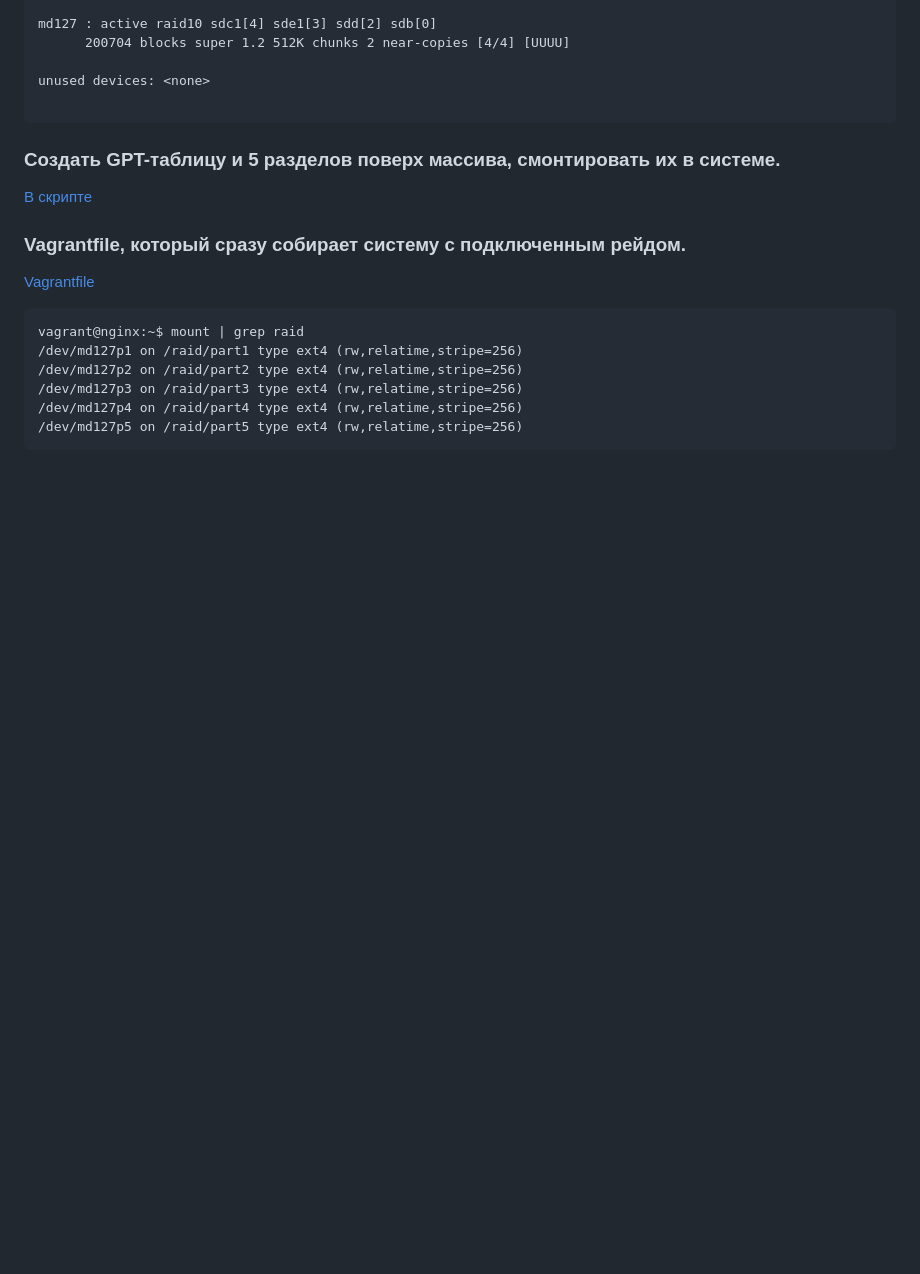
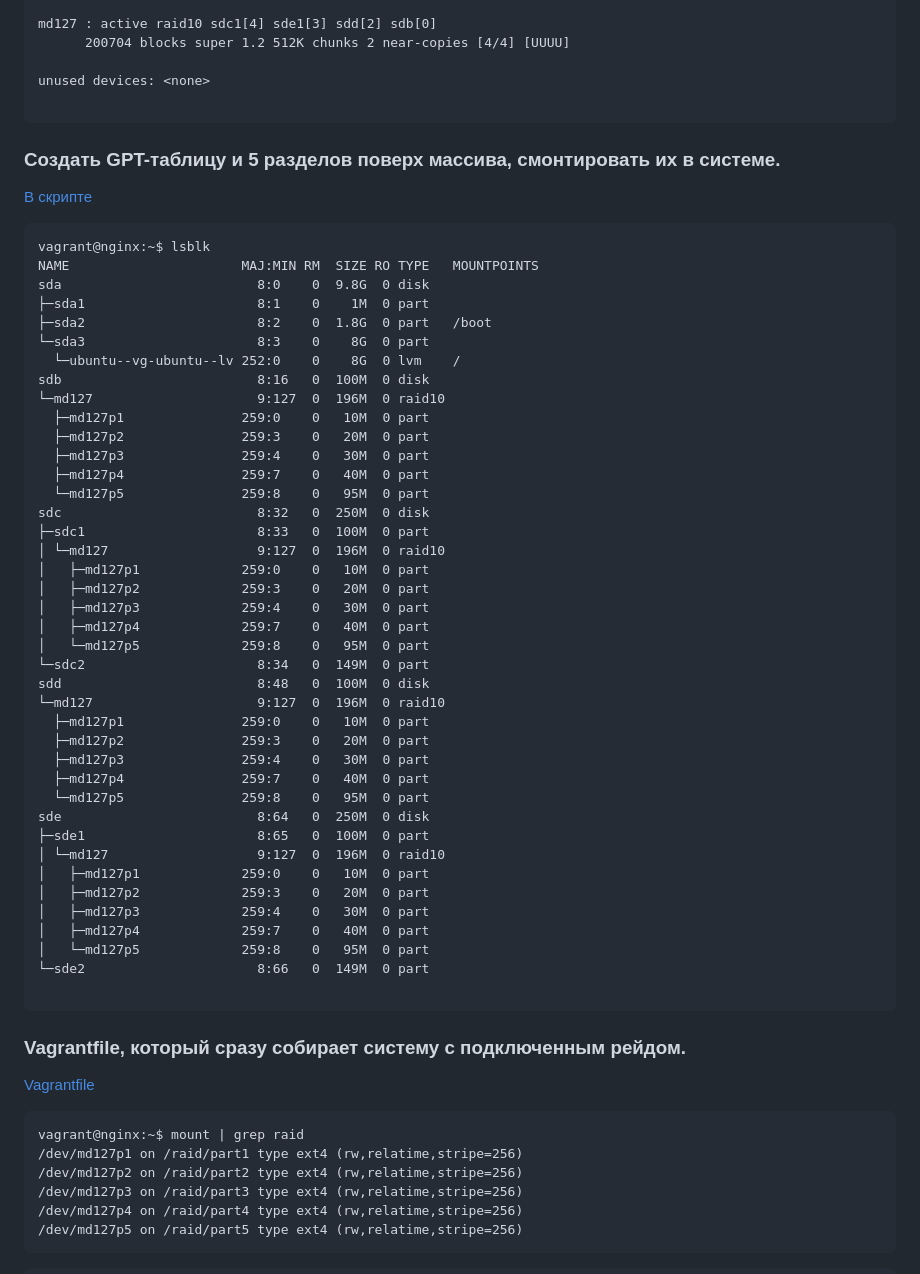
Before and after one commit to constantlux/Administrator_Linux_Professional, a Markdown page: Task_3/README.md, the part around one of its changes. GitHub-like rendering; blank space fills up the shorter version.

Commit message:
Task_3_add_lsblk

````diff
--- a/Task_3/README.md
+++ b/Task_3/README.md
@@ -303,6 +303,49 @@ unused devices: <none>
 ### Создать GPT-таблицу и 5 разделов поверх массива, смонтировать их в системе.
 [В скрипте](scripts/gpt5)
 
+```
+vagrant@nginx:~$ lsblk
+NAME                      MAJ:MIN RM  SIZE RO TYPE   MOUNTPOINTS
+sda                         8:0    0  9.8G  0 disk
+├─sda1                      8:1    0    1M  0 part
+├─sda2                      8:2    0  1.8G  0 part   /boot
+└─sda3                      8:3    0    8G  0 part
+  └─ubuntu--vg-ubuntu--lv 252:0    0    8G  0 lvm    /
+sdb                         8:16   0  100M  0 disk
+└─md127                     9:127  0  196M  0 raid10
+  ├─md127p1               259:0    0   10M  0 part
+  ├─md127p2               259:3    0   20M  0 part
+  ├─md127p3               259:4    0   30M  0 part
+  ├─md127p4               259:7    0   40M  0 part
+  └─md127p5               259:8    0   95M  0 part
+sdc                         8:32   0  250M  0 disk
+├─sdc1                      8:33   0  100M  0 part
+│ └─md127                   9:127  0  196M  0 raid10
+│   ├─md127p1             259:0    0   10M  0 part
+│   ├─md127p2             259:3    0   20M  0 part
+│   ├─md127p3             259:4    0   30M  0 part
+│   ├─md127p4             259:7    0   40M  0 part
+│   └─md127p5             259:8    0   95M  0 part
+└─sdc2                      8:34   0  149M  0 part
+sdd                         8:48   0  100M  0 disk
+└─md127                     9:127  0  196M  0 raid10
+  ├─md127p1               259:0    0   10M  0 part
+  ├─md127p2               259:3    0   20M  0 part
+  ├─md127p3               259:4    0   30M  0 part
+  ├─md127p4               259:7    0   40M  0 part
+  └─md127p5               259:8    0   95M  0 part
+sde                         8:64   0  250M  0 disk
+├─sde1                      8:65   0  100M  0 part
+│ └─md127                   9:127  0  196M  0 raid10
+│   ├─md127p1             259:0    0   10M  0 part
+│   ├─md127p2             259:3    0   20M  0 part
+│   ├─md127p3             259:4    0   30M  0 part
+│   ├─md127p4             259:7    0   40M  0 part
+│   └─md127p5             259:8    0   95M  0 part
+└─sde2                      8:66   0  149M  0 part
+
+```
+
 ### Vagrantfile, который сразу собирает систему с подключенным рейдом.
 
 [Vagrantfile](Vagrantfile)
````
Also changed, not shown: other parts of Task_3/README.md (+43 -0 lines).
